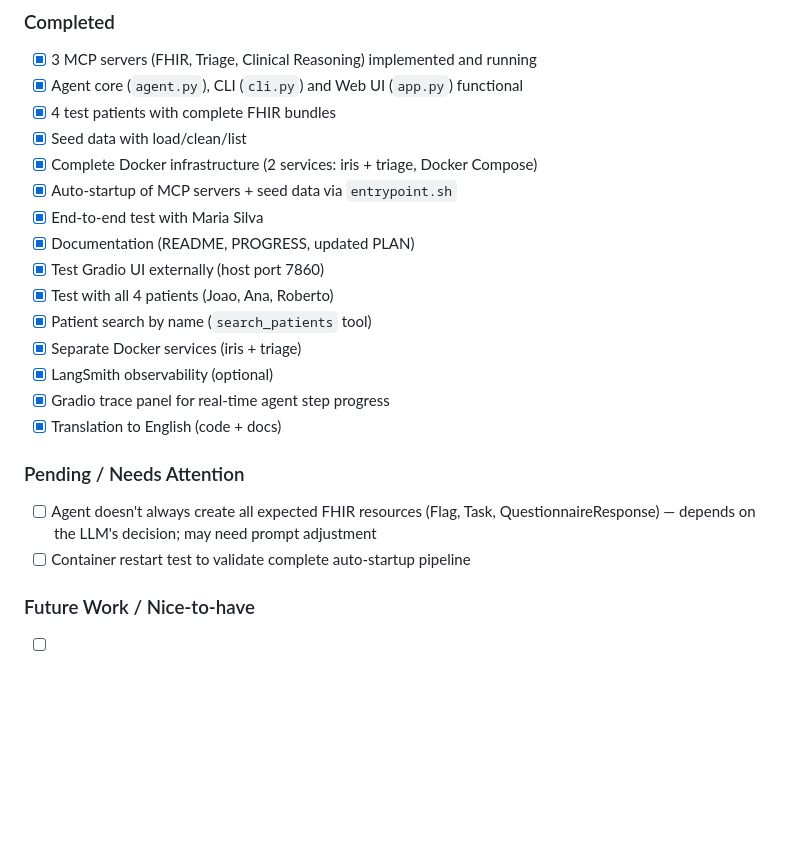
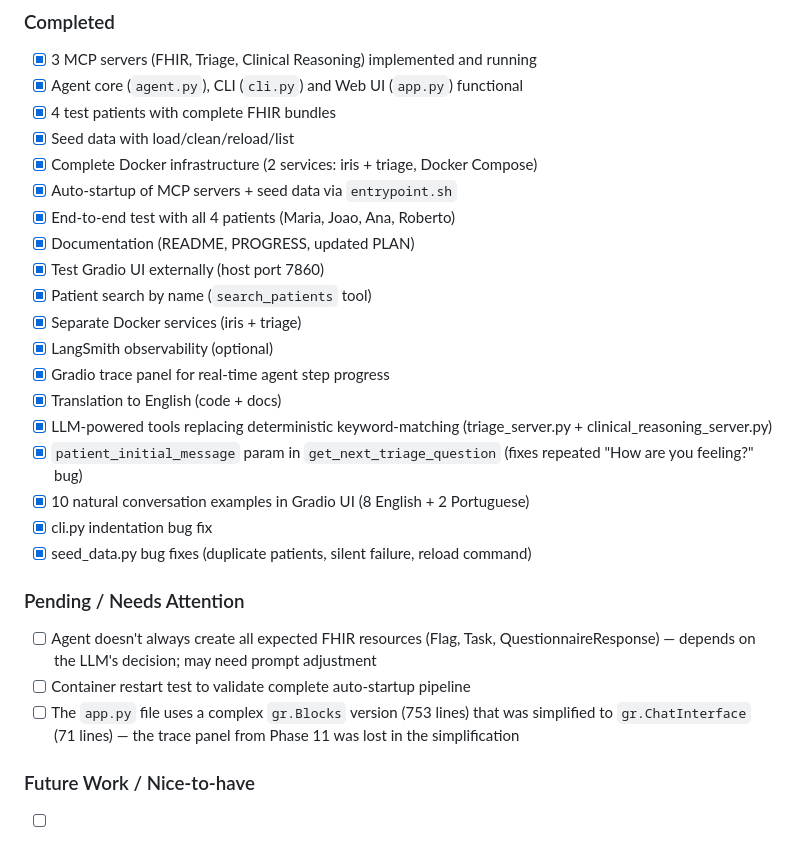
Before and after one commit to musketeers-br/TriageAide, a Markdown page: python/triage/PROGRESS.md, the part around one of its changes. Rendered like a GitHub page; blank space fills up the shorter version.

```diff
--- a/python/triage/PROGRESS.md
+++ b/python/triage/PROGRESS.md
@@ -198,23 +250,28 @@ From the triage container, use `http://iris:52773/fhir/r4` (Docker DNS resolves
 - [x] 3 MCP servers (FHIR, Triage, Clinical Reasoning) implemented and running
 - [x] Agent core (`agent.py`), CLI (`cli.py`) and Web UI (`app.py`) functional
 - [x] 4 test patients with complete FHIR bundles
-- [x] Seed data with load/clean/list
+- [x] Seed data with load/clean/reload/list
 - [x] Complete Docker infrastructure (2 services: iris + triage, Docker Compose)
 - [x] Auto-startup of MCP servers + seed data via `entrypoint.sh`
-- [x] End-to-end test with Maria Silva
+- [x] End-to-end test with all 4 patients (Maria, Joao, Ana, Roberto)
 - [x] Documentation (README, PROGRESS, updated PLAN)
 - [x] Test Gradio UI externally (host port 7860)
-- [x] Test with all 4 patients (Joao, Ana, Roberto)
 - [x] Patient search by name (`search_patients` tool)
 - [x] Separate Docker services (iris + triage)
 - [x] LangSmith observability (optional)
 - [x] Gradio trace panel for real-time agent step progress
 - [x] Translation to English (code + docs)
+- [x] LLM-powered tools replacing deterministic keyword-matching (triage_server.py + clinical_reasoning_server.py)
+- [x] `patient_initial_message` param in `get_next_triage_question` (fixes repeated "How are you feeling?" bug)
+- [x] 10 natural conversation examples in Gradio UI (8 English + 2 Portuguese)
+- [x] cli.py indentation bug fix
+- [x] seed_data.py bug fixes (duplicate patients, silent failure, reload command)
 
 ### Pending / Needs Attention
 
 - [ ] Agent doesn't always create all expected FHIR resources (Flag, Task, QuestionnaireResponse) — depends on the LLM's decision; may need prompt adjustment
 - [ ] Container restart test to validate complete auto-startup pipeline
+- [ ] The `app.py` file uses a complex `gr.Blocks` version (753 lines) that was simplified to `gr.ChatInterface` (71 lines) — the trace panel from Phase 11 was lost in the simplification
 
 ### Future Work / Nice-to-have
 
```
Also changed, not shown: other parts of python/triage/PROGRESS.md (+52 -0 lines).
